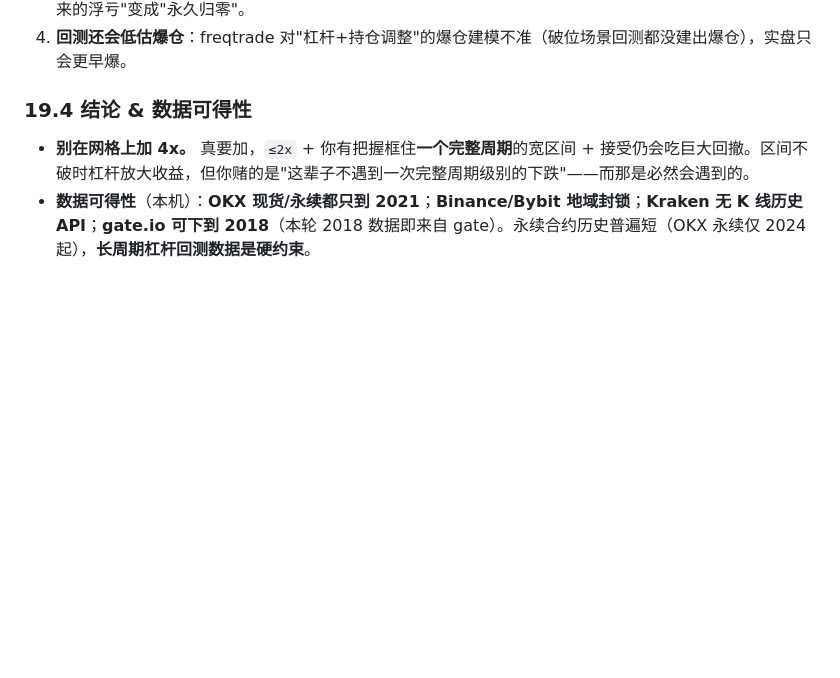
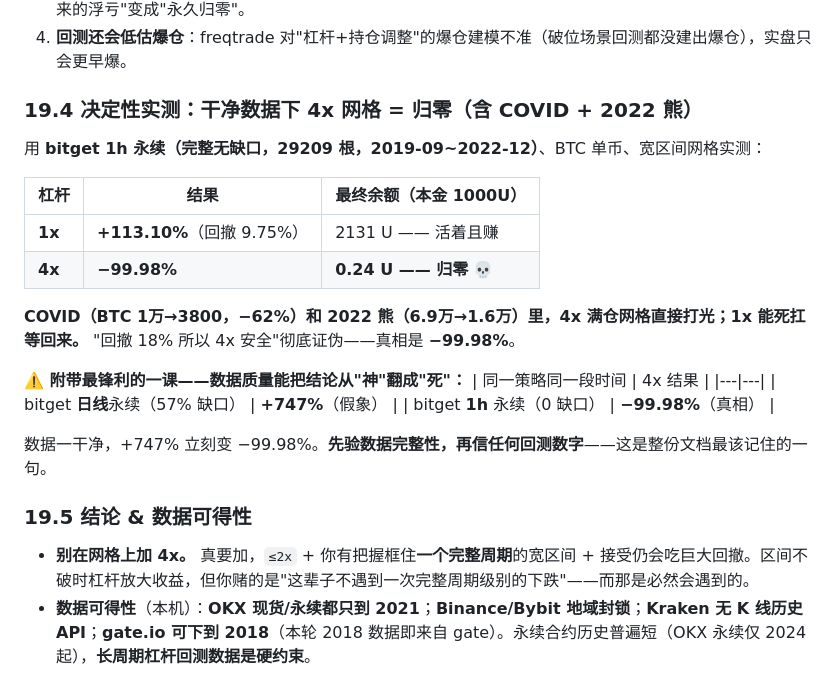
Before and after one commit to Narglc/stock.quot.tele.bot, a Markdown page: freqtrade调研.md, the part around the change. GitHub-like rendering; blank space fills up the shorter version.

Commit message:
docs(freqtrade): §19.4 决定性实测——干净数据4x网格归零(-99.98%)
COVID+2022熊中4x满仓网格打光；1x +113%活着。附数据质量翻转结论一课。

Co-Authored-By: Claude Opus 4.8 (1M context) <noreply@anthropic.com>

```diff
--- a/freqtrade调研.md
+++ b/freqtrade调研.md
@@ -805,7 +805,26 @@ docker compose logs -f                  # 看它按策略选股/下单；浏览
 3. **杠杆夺走网格唯一的护身符——"扛得住"**：现货能死扛 74% 等回来，杠杆到爆仓线就强制平仓，把"能等回来的浮亏"变成"永久归零"。
 4. **回测还会低估爆仓**：freqtrade 对"杠杆+持仓调整"的爆仓建模不准（破位场景回测都没建出爆仓），实盘只会更早爆。
 
-### 19.4 结论 & 数据可得性
+### 19.4 决定性实测：干净数据下 4x 网格 = 归零（含 COVID + 2022 熊）
+
+用 **bitget 1h 永续（完整无缺口，29209 根，2019-09~2022-12）**、BTC 单币、宽区间网格实测：
+
+| 杠杆 | 结果 | 最终余额（本金 1000U） |
+|---|---|---|
+| **1x** | **+113.10%**（回撤 9.75%） | 2131 U —— 活着且赚 |
+| **4x** | **−99.98%** | **0.24 U —— 归零** 💀 |
+
+**COVID（BTC 1万→3800，−62%）和 2022 熊（6.9万→1.6万）里，4x 满仓网格直接打光；1x 能死扛等回来。** "回撤 18% 所以 4x 安全"彻底证伪——真相是 **−99.98%**。
+
+**⚠️ 附带最锋利的一课——数据质量能把结论从"神"翻成"死"：**
+| 同一策略同一段时间 | 4x 结果 |
+|---|---|
+| bitget **日线**永续（57% 缺口） | **+747%**（假象） |
+| bitget **1h** 永续（0 缺口） | **−99.98%**（真相） |
+
+数据一干净，+747% 立刻变 −99.98%。**先验数据完整性，再信任何回测数字**——这是整份文档最该记住的一句。
+
+### 19.5 结论 & 数据可得性
 
 - **别在网格上加 4x。** 真要加，`≤2x` + 你有把握框住**一个完整周期**的宽区间 + 接受仍会吃巨大回撤。区间不破时杠杆放大收益，但你赌的是"这辈子不遇到一次完整周期级别的下跌"——而那是必然会遇到的。
 - **数据可得性**（本机）：**OKX 现货/永续都只到 2021**；**Binance/Bybit 地域封锁**；**Kraken 无 K 线历史 API**；**gate.io 可下到 2018**（本轮 2018 数据即来自 gate）。永续合约历史普遍短（OKX 永续仅 2024 起），**长周期杠杆回测数据是硬约束**。
```
